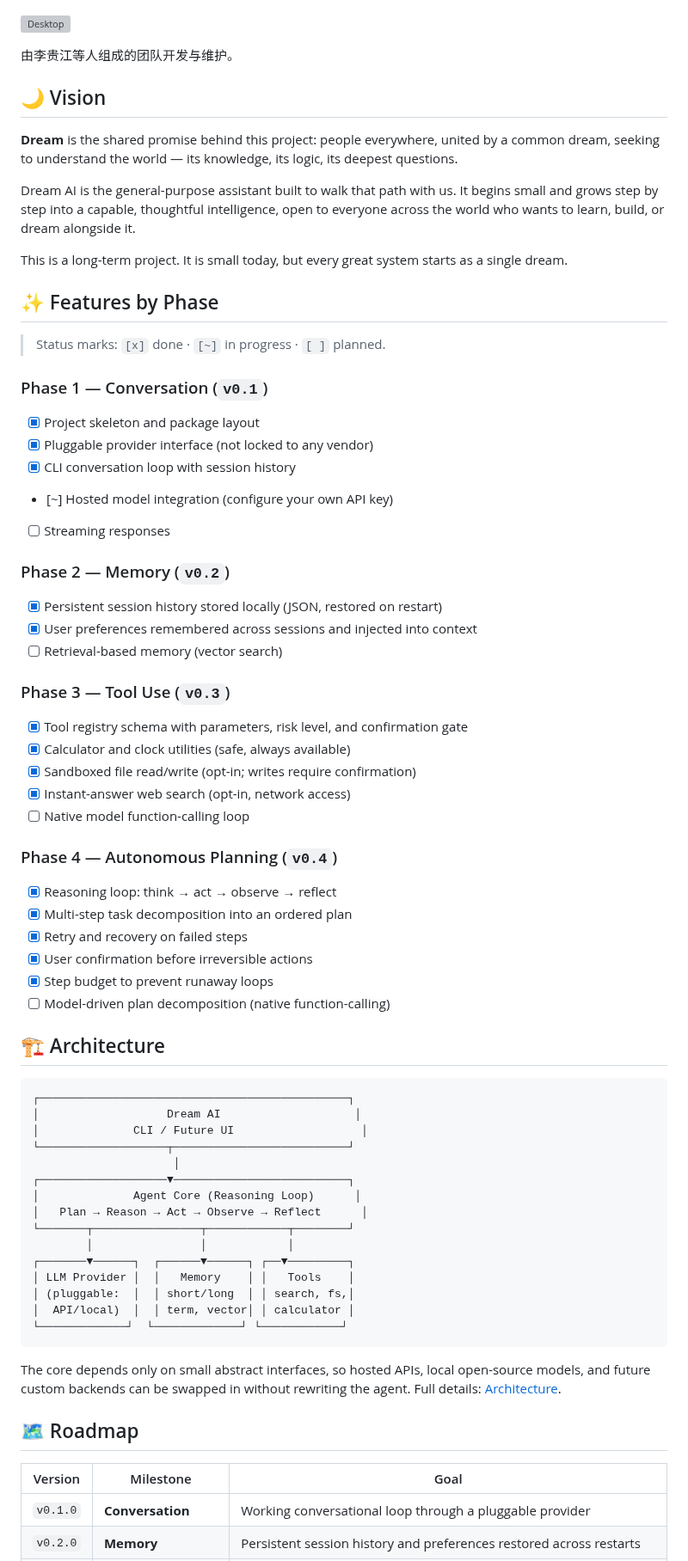
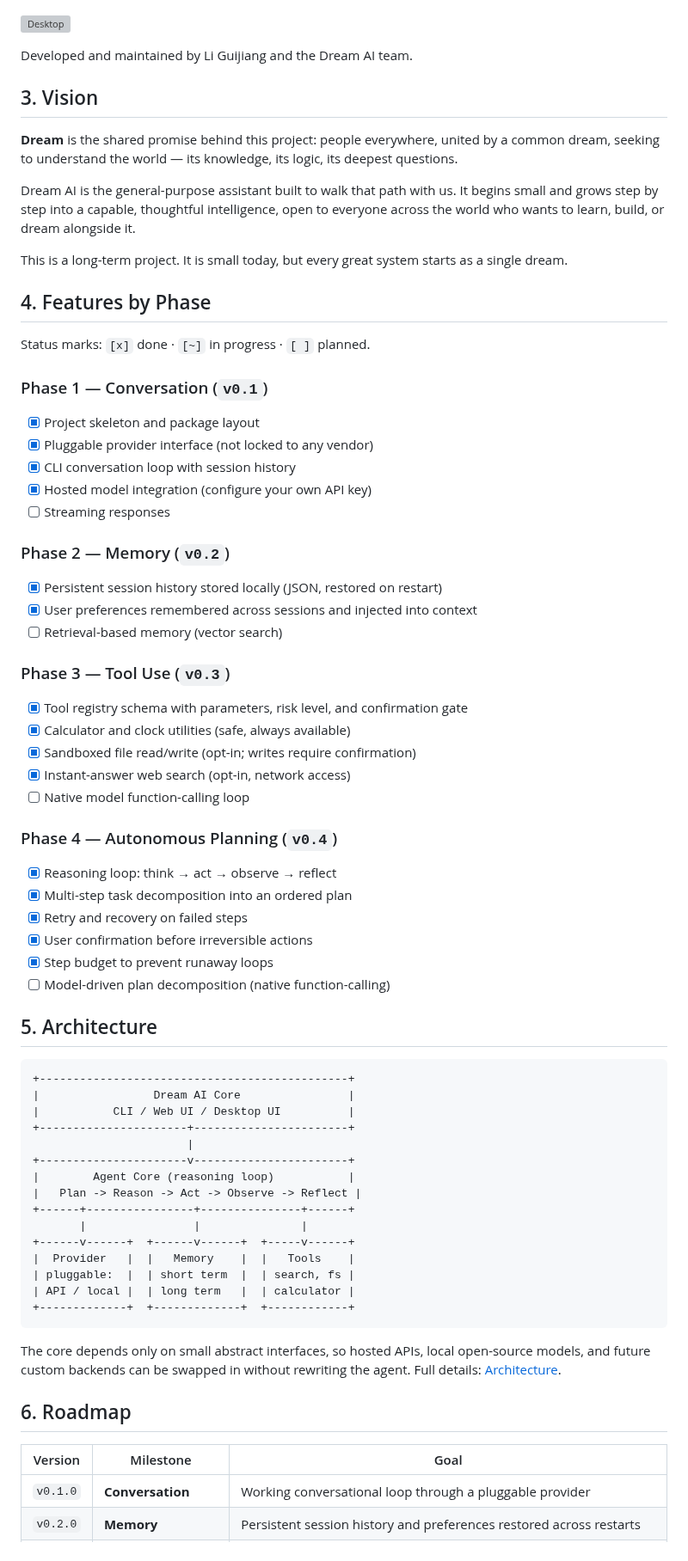
Before and after one commit to Li-Guijiang/DreamAI, a Markdown page: README.md, the part around one of its changes. Shown at 86% size. GitHub-like rendering; grey boxes are pictures that could not be loaded.

````diff
--- a/README.md
+++ b/README.md
@@ -28,9 +38,9 @@
 
 ![Desktop](./web/web/assets/img/desktop-preview.png)
 
-由李贵江等人组成的团队开发与维护。
+Developed and maintained by Li Guijiang and the Dream AI team.
 
-## 🌙 Vision
+## 3. Vision
 
 **Dream** is the shared promise behind this project: people everywhere, united by a common dream, seeking to understand the world — its knowledge, its logic, its deepest questions.
 
@@ -38,23 +48,26 @@ Dream AI is the general-purpose assistant built to walk that path with us. It be
 
 This is a long-term project. It is small today, but every great system starts as a single dream.
 
-## ✨ Features by Phase
+## 4. Features by Phase
 
-> Status marks: `[x]` done · `[~]` in progress · `[ ]` planned.
+Status marks: `[x]` done · `[~]` in progress · `[ ]` planned.
 
 ### Phase 1 — Conversation (`v0.1`)
+
 - [x] Project skeleton and package layout
 - [x] Pluggable provider interface (not locked to any vendor)
 - [x] CLI conversation loop with session history
-- [~] Hosted model integration (configure your own API key)
+- [x] Hosted model integration (configure your own API key)
 - [ ] Streaming responses
 
 ### Phase 2 — Memory (`v0.2`)
+
 - [x] Persistent session history stored locally (JSON, restored on restart)
 - [x] User preferences remembered across sessions and injected into context
 - [ ] Retrieval-based memory (vector search)
 
 ### Phase 3 — Tool Use (`v0.3`)
+
 - [x] Tool registry schema with parameters, risk level, and confirmation gate
 - [x] Calculator and clock utilities (safe, always available)
 - [x] Sandboxed file read/write (opt-in; writes require confirmation)
@@ -62,6 +75,7 @@ This is a long-term project. It is small today, but every great system starts as
 - [ ] Native model function-calling loop
 
 ### Phase 4 — Autonomous Planning (`v0.4`)
+
 - [x] Reasoning loop: think → act → observe → reflect
 - [x] Multi-step task decomposition into an ordered plan
 - [x] Retry and recovery on failed steps
@@ -69,32 +83,32 @@ This is a long-term project. It is small today, but every great system starts as
 - [x] Step budget to prevent runaway loops
 - [ ] Model-driven plan decomposition (native function-calling)
 
-## 🏗️ Architecture
+## 5. Architecture
 
 ```
-┌──────────────────────────────────────────────┐
-│                   Dream AI                    │
-│              CLI / Future UI                   │
-└───────────────────┬──────────────────────────┘
-                     │
-┌───────────────────▼──────────────────────────┐
-│              Agent Core (Reasoning Loop)      │
-│   Plan → Reason → Act → Observe → Reflect      │
-└───────┬────────────────┬────────────┬────────┘
-        │                │            │
-┌───────▼──────┐  ┌──────▼──────┐ ┌──▼─────────┐
-│ LLM Provider │  │   Memory    │ │   Tools    │
-│ (pluggable:  │  │ short/long  │ │ search, fs,│
-│  API/local)  │  │ term, vector│ │ calculator │
-└─────────────┘  └─────────────┘ └────────────┘
++----------------------------------------------+
+|                 Dream AI Core                |
+|           CLI / Web UI / Desktop UI          |
++----------------------+-----------------------+
+                       |
++----------------------v-----------------------+
+|        Agent Core (reasoning loop)           |
+|   Plan -> Reason -> Act -> Observe -> Reflect |
++------+----------------+---------------+------+
+       |                |               |
++------v------+  +------v------+  +-----v------+
+|  Provider   |  |   Memory    |  |   Tools    |
+| pluggable:  |  | short term  |  | search, fs |
+| API / local |  | long term   |  | calculator |
++-------------+  +-------------+  +------------+
 ```
 
 The core depends only on small abstract interfaces, so hosted APIs, local open-source models, and future custom backends can be swapped in without rewriting the agent. Full details: [Architecture](./docs/ARCHITECTURE.md).
 
-## 🗺️ Roadmap
+## 6. Roadmap
 
 | Version | Milestone | Goal |
-|---------|-----------|------|
+|---|---|---|
 | `v0.1.0` | **Conversation** | Working conversational loop through a pluggable provider |
 | `v0.2.0` | **Memory** | Persistent session history and preferences restored across restarts |
 | `v0.3.0` | **Tools** | Safe calculator/clock, sandboxed file tools, optional web search with a confirmation gate |
````
Also changed, not shown: other parts of README.md (+102 -82 lines).
